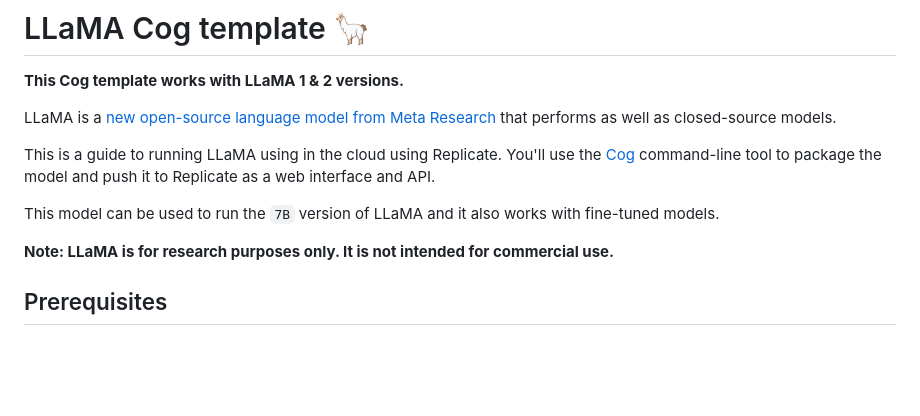
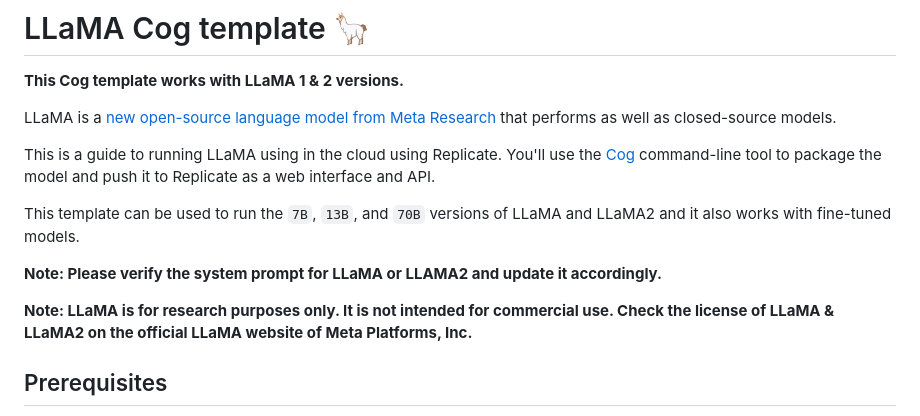
Before and after one commit to replicate/cog-llama-template, a Markdown page: README.md, the part around the change. Rendered like a GitHub page; blank space fills up the shorter version.

```diff
--- a/README.md
+++ b/README.md
@@ -6,9 +6,11 @@ LLaMA is a [new open-source language model from Meta Research](https://ai.facebo
 
 This is a guide to running LLaMA using in the cloud using Replicate. You'll use the [Cog](https://github.com/replicate/cog) command-line tool to package the model and push it to Replicate as a web interface and API.
 
-This model can be used to run the `7B` version of LLaMA and it also works with fine-tuned models.
+This template can be used to run the `7B`, `13B`, and `70B` versions of LLaMA and LLaMA2 and it also works with fine-tuned models.
 
-**Note: LLaMA is for research purposes only. It is not intended for commercial use.**
+**Note: Please verify the system prompt for LLaMA or LLAMA2 and update it accordingly.**
+
+**Note: LLaMA is for research purposes only. It is not intended for commercial use. Check the license of LLaMA & LLaMA2 on the official LLaMA website of Meta Platforms, Inc.**
 
 ## Prerequisites
 
```
